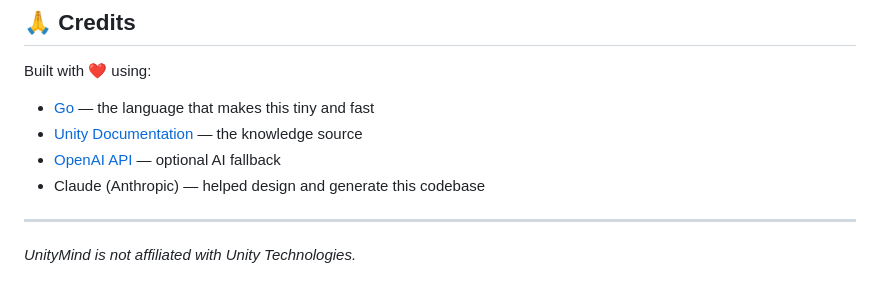
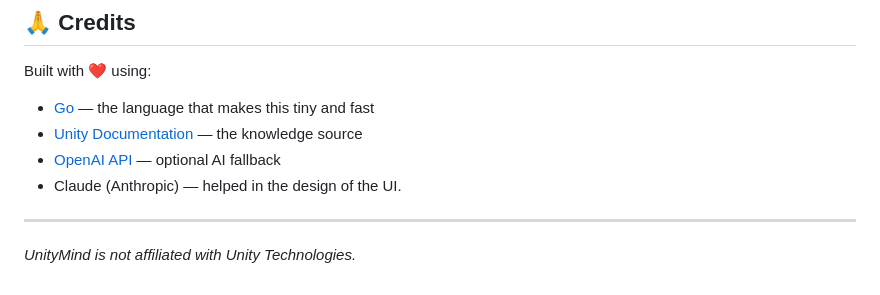
Before and after one commit to hamzadaoud/unitymind, a Markdown page: README.md, the part around the change. Rendered like a GitHub page.

Commit message:
Update Claude's contribution description in README

```diff
--- a/README.md
+++ b/README.md
@@ -145,7 +145,7 @@ Built with ❤️ using:
 - [Go](https://go.dev) — the language that makes this tiny and fast
 - [Unity Documentation](https://docs.unity3d.com) — the knowledge source
 - [OpenAI API](https://openai.com) — optional AI fallback
-- Claude (Anthropic) — helped design and generate this codebase
+- Claude (Anthropic) — helped in the design of the UI.
 
 ---
 
```
